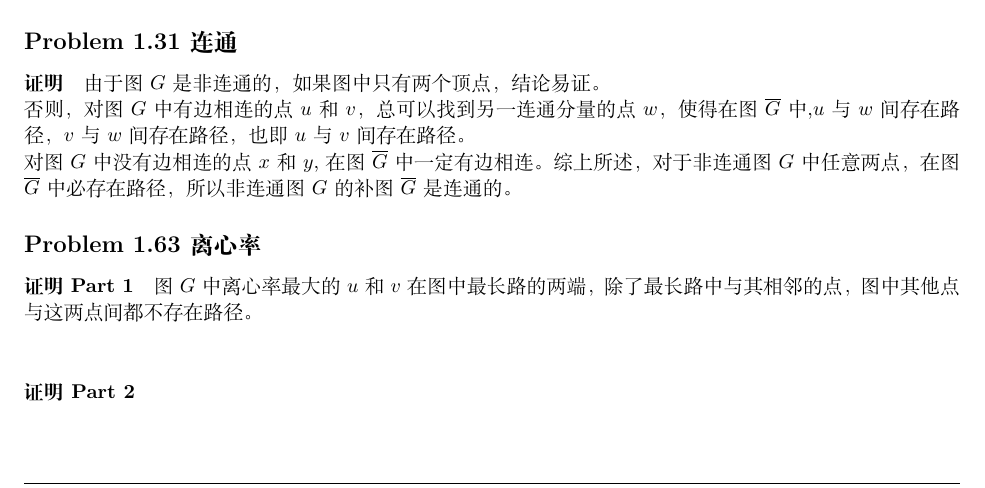
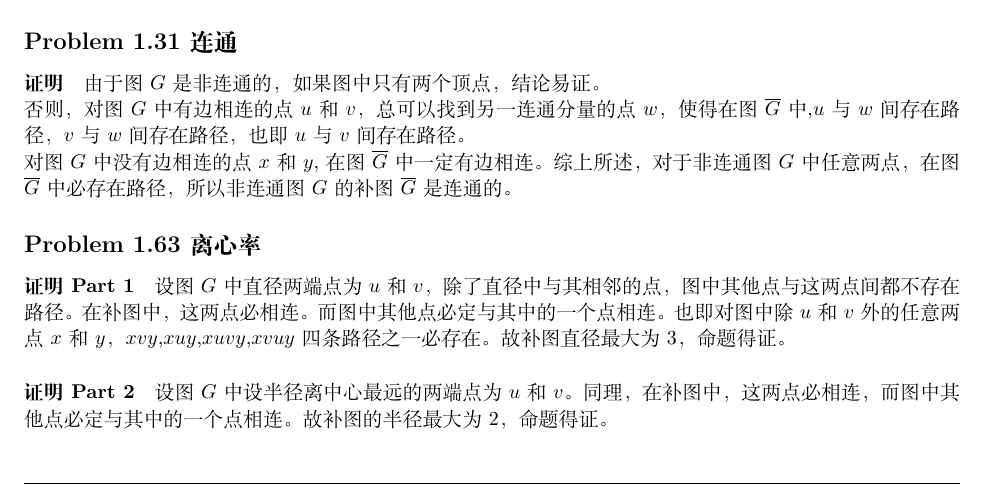
Before and after one commit to LaplaceDem0n/Notes, a LaTeX document (LaTeX/graph_theory_hw_template.tex): part of the page, cut so that both start at the same text. Compiled offline with XeLaTeX.

Commit message:
GT compelete

```diff
--- a/LaTeX/graph_theory_hw_template.tex
+++ b/LaTeX/graph_theory_hw_template.tex
@@ -170,10 +169,13 @@
 
 \subsection*{Problem 1.63 离心率}
 \paragraph*{证明 Part 1}
-图$G$中离心率最大的$u$和$v$在图中最长路的两端，除了最长路中与其相邻的点，图中其他点与这两点间都不存在路径。\\
+设图$G$中直径两端点为$u$和$v$，除了直径中与其相邻的点，图中其他点与这两点间都不存在路径。
+在补图中，这两点必相连。而图中其他点必定与其中的一个点相连。也即对图中除$u$和$v$外的任意两点$x$和$y$，$xvy$,$xuy$,$xuvy$,$xvuy$四条路径之一必存在。故补图直径最大为3，命题得证。
+
 
 
 \paragraph*{证明 Part 2}
-
+设图$G$中设半径离中心最远的两端点为$u$和$v$。
+同理，在补图中，这两点必相连，而图中其他点必定与其中的一个点相连。故补图的半径最大为2，命题得证。
 
 \end{document}
```
Also changed, not shown: LaTeX/graph_theory_hw_template.tex (1 more changed lines).
